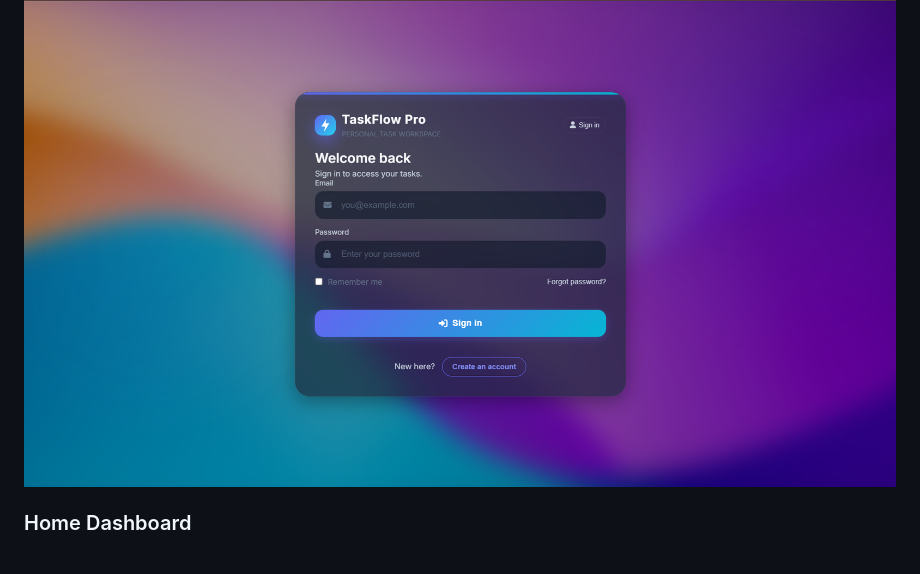
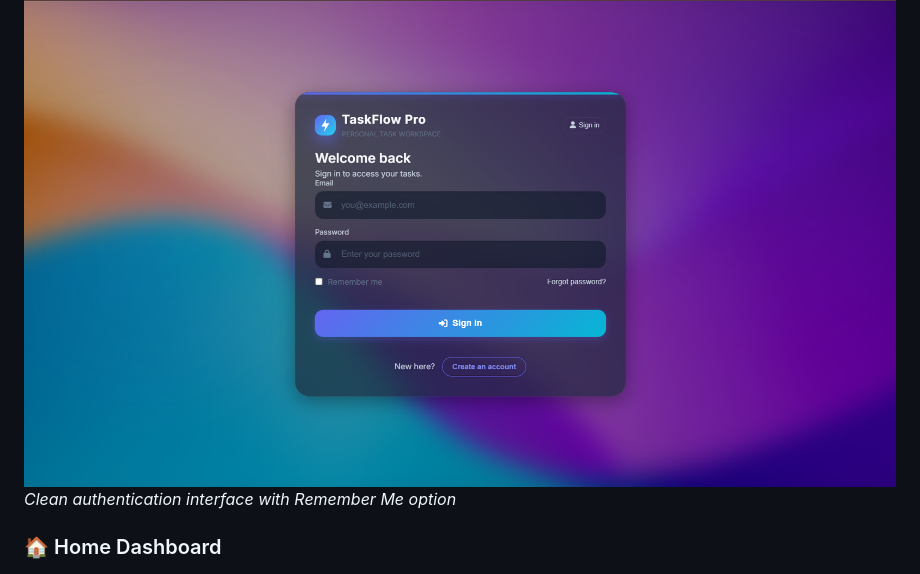
Before and after one commit to KGFCH2/ToDo_List, a Markdown page: README.md, the part around one of its changes. Drawn GitHub-style.

```diff
--- a/README.md
+++ b/README.md
@@ -162,4 +169,5 @@ npm run dev     # Start with nodemon (auto-reload)
 ![Login Screen](images/Sign-In.png)
+*Clean authentication interface with Remember Me option*
 
-### Home Dashboard
+### 🏠 Home Dashboard
 ![Home Dashboard](images/Home.png)
```
Also changed, not shown: other parts of README.md (+57 -34 lines).
